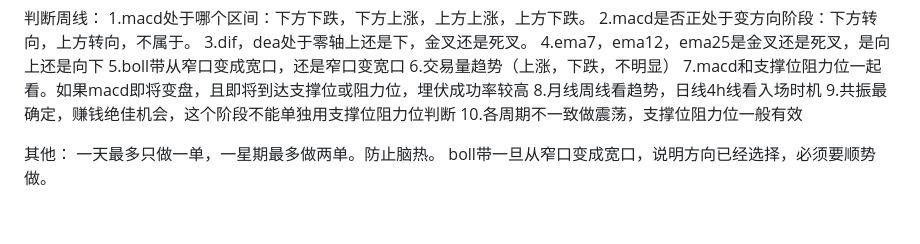
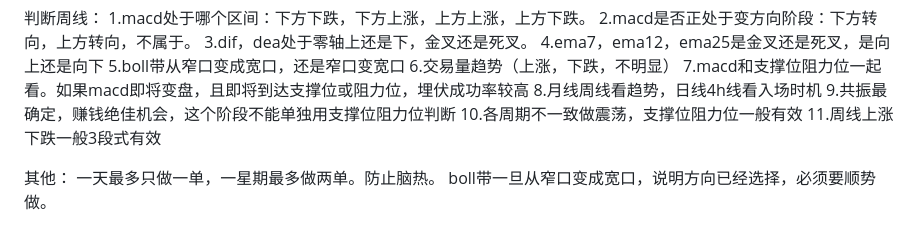
Before and after one commit to mrzhao1277891/btc_quant_team, a Markdown page: frameworks/BTC多时间周期投资框架.md, the part around the change. GitHub-like rendering.

Commit message:
更新投资框架

```diff
--- a/frameworks/BTC多时间周期投资框架.md
+++ b/frameworks/BTC多时间周期投资框架.md
@@ -479,6 +479,7 @@
 8.月线周线看趋势，日线4h线看入场时机
 9.共振最确定，赚钱绝佳机会，这个阶段不能单独用支撑位阻力位判断
 10.各周期不一致做震荡，支撑位阻力位一般有效
+11.周线上涨下跌一般3段式有效
 
 其他：
 一天最多只做一单，一星期最多做两单。防止脑热。
```
